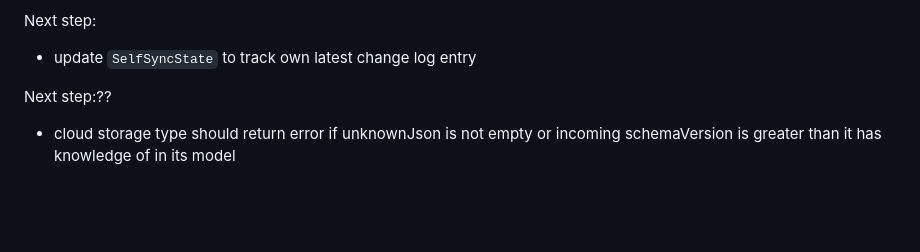
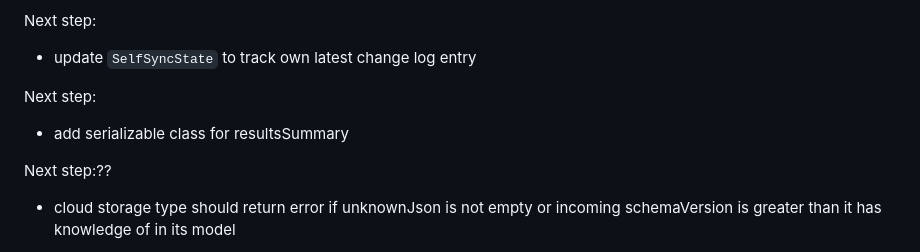
Before and after one commit to ubsicap/sltt-dart, a Markdown page: .github/prompts/lww-atomic-services.prompt.md, the part around the change. GitHub-like rendering; blank space fills up the shorter version.

Commit message:
update todos

```diff
--- a/.github/prompts/lww-atomic-services.prompt.md
+++ b/.github/prompts/lww-atomic-services.prompt.md
@@ -27,6 +27,9 @@ Next step:
 
 Next step:
    - update `SelfSyncState` to track own latest change log entry
+
+Next step:
+   - add serializable class for resultsSummary
 
 Next step:??
 - cloud storage type should return error if unknownJson is not empty or incoming schemaVersion is greater than it has knowledge of in its model
```
